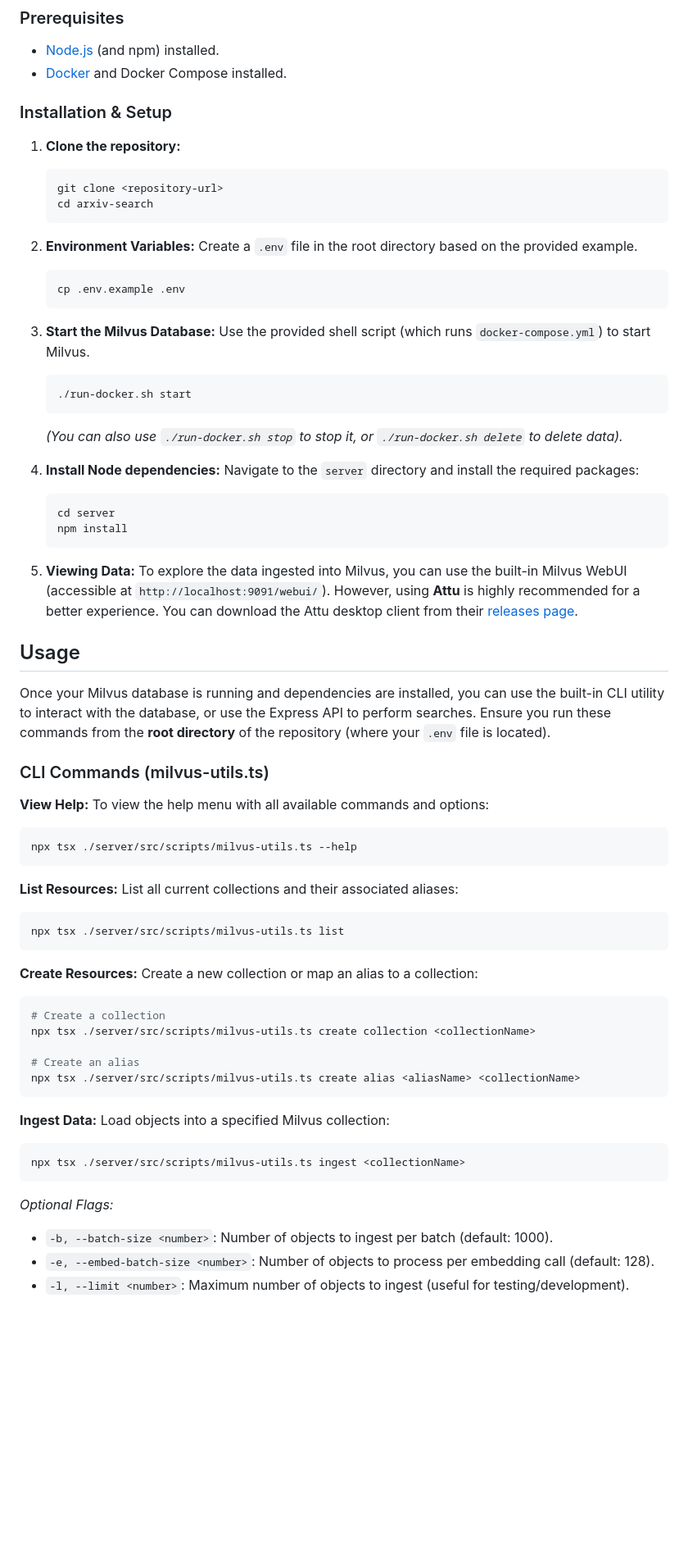
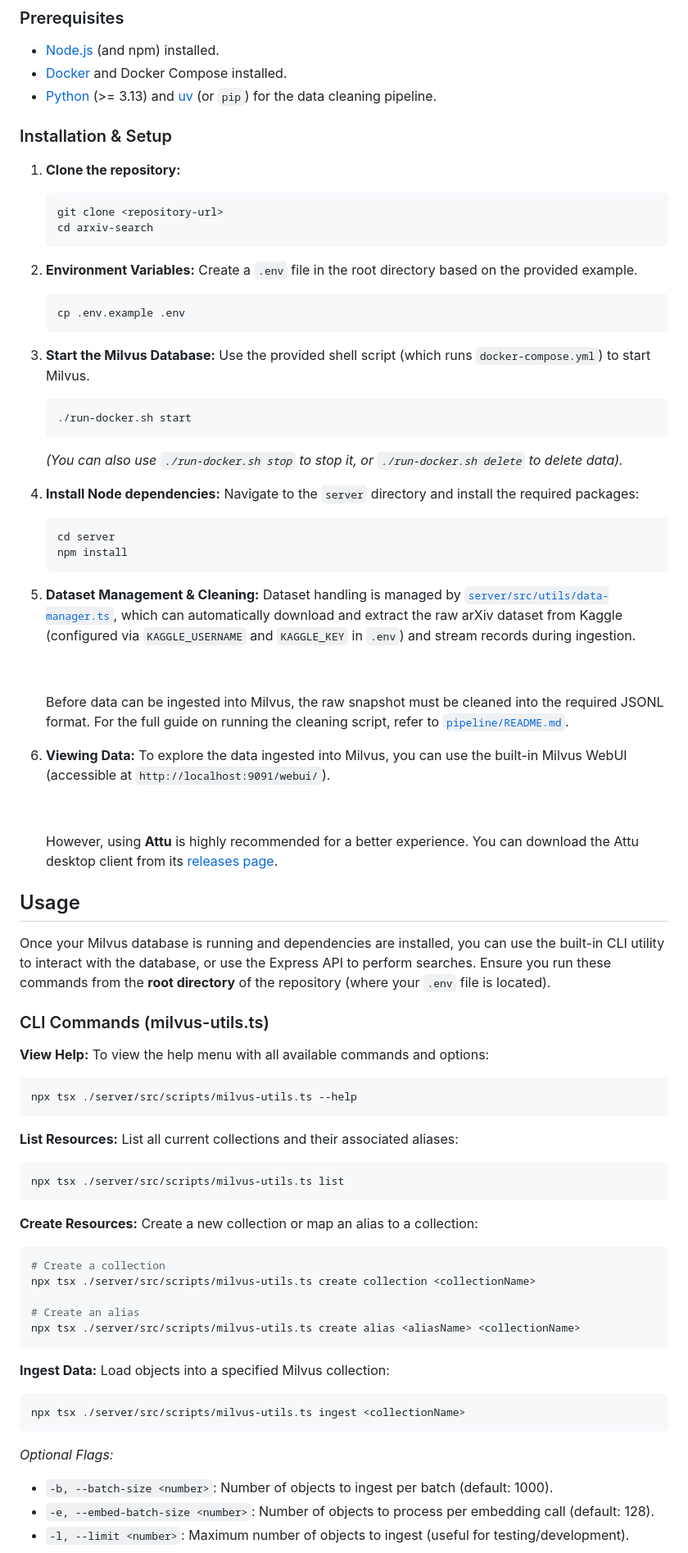
Before and after one commit to vkumar825/arxiv-search, a Markdown page: README.md, the part around one of its changes. Shown at 82% size. Drawn GitHub-style; blank space fills up the shorter version.

Commit message:
refactored root README and added section for python

````diff
--- a/README.md
+++ b/README.md
@@ -10,10 +10,12 @@ Follow these steps to get the project up and running on your local machine.
 
 - [Node.js](https://nodejs.org/) (and npm) installed.
 - [Docker](https://www.docker.com/) and Docker Compose installed.
+- [Python](https://www.python.org/) (>= 3.13) and [uv](https://docs.astral.sh/uv/) (or `pip`) for the data cleaning pipeline.
 
 ### Installation & Setup
 
 1. **Clone the repository:**
+
    ```bash
    git clone <repository-url>
    cd arxiv-search
@@ -21,27 +23,41 @@ Follow these steps to get the project up and running on your local machine.
 
 2. **Environment Variables:**
    Create a `.env` file in the root directory based on the provided example.
+
    ```bash
    cp .env.example .env
    ```
 
 3. **Start the Milvus Database:**
    Use the provided shell script (which runs `docker-compose.yml`) to start Milvus.
+
    ```bash
    ./run-docker.sh start
    ```
-   *(You can also use `./run-docker.sh stop` to stop it, or `./run-docker.sh delete` to delete data).*
+
+   _(You can also use `./run-docker.sh stop` to stop it, or `./run-docker.sh delete` to delete data)._
 
 4. **Install Node dependencies:**
    Navigate to the `server` directory and install the required packages:
+
    ```bash
    cd server
    npm install
    ```
 
-5. **Viewing Data:**
-   To explore the data ingested into Milvus, you can use the built-in Milvus WebUI (accessible at `http://localhost:9091/webui/`). However, using **Attu** is highly recommended for a better experience. You can download the Attu desktop client from their [releases page](https://github.com/zilliztech/attu/releases).
+5. **Dataset Management & Cleaning:**
+   Dataset handling is managed by [`server/src/utils/data-manager.ts`](server/src/utils/data-manager.ts), which can automatically download and extract the raw arXiv dataset from Kaggle (configured via `KAGGLE_USERNAME` and `KAGGLE_KEY` in `.env`) and stream records during ingestion.
 
+   <br>
+
+   Before data can be ingested into Milvus, the raw snapshot must be cleaned into the required JSONL format. For the full guide on running the cleaning script, refer to [`pipeline/README.md`](pipeline/README.md).
+
+6. **Viewing Data:**
+   To explore the data ingested into Milvus, you can use the built-in Milvus WebUI (accessible at `http://localhost:9091/webui/`).
+
+   <br>
+
+   However, using **Attu** is highly recommended for a better experience. You can download the Attu desktop client from its [releases page](https://github.com/zilliztech/attu/releases).
 
 ## Usage
 
@@ -51,18 +67,21 @@ Once your Milvus database is running and dependencies are installed, you can use
 
 **View Help:**
 To view the help menu with all available commands and options:
+
 ```bash
 npx tsx ./server/src/scripts/milvus-utils.ts --help
 ```
 
 **List Resources:**
 List all current collections and their associated aliases:
+
 ```bash
 npx tsx ./server/src/scripts/milvus-utils.ts list
 ```
 
 **Create Resources:**
 Create a new collection or map an alias to a collection:
+
 ```bash
 # Create a collection
 npx tsx ./server/src/scripts/milvus-utils.ts create collection <collectionName>
@@ -73,10 +92,13 @@ npx tsx ./server/src/scripts/milvus-utils.ts create alias <aliasName> <collectio
 
 **Ingest Data:**
 Load objects into a specified Milvus collection:
+
 ```bash
 npx tsx ./server/src/scripts/milvus-utils.ts ingest <collectionName>
 ```
-*Optional Flags:*
+
+_Optional Flags:_
+
 - `-b, --batch-size <number>`: Number of objects to ingest per batch (default: 1000).
 - `-e, --embed-batch-size <number>`: Number of objects to process per embedding call (default: 128).
 - `-l, --limit <number>`: Maximum number of objects to ingest (useful for testing/development).
````
Also changed, not shown: other parts of README.md (+26 -20 lines).
